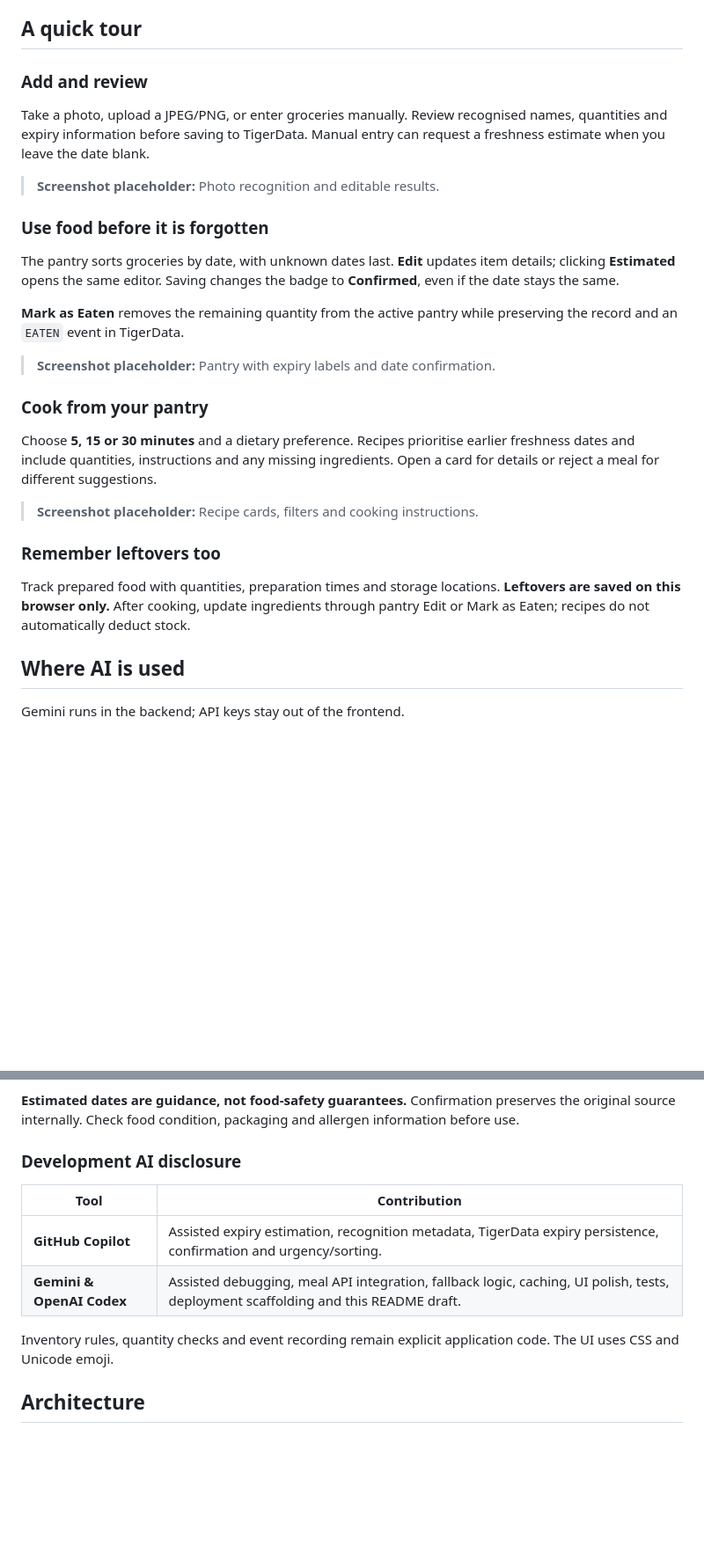
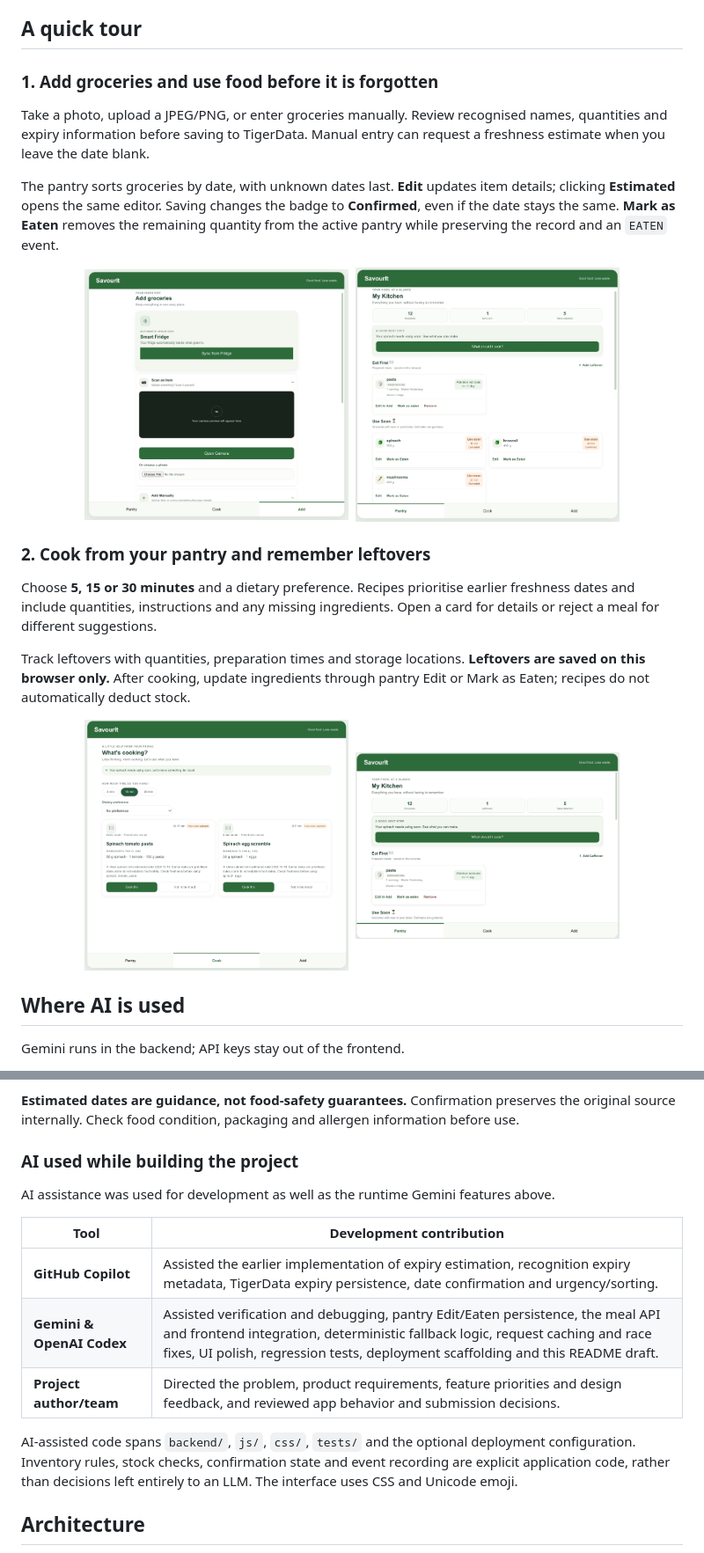
Before and after one commit to monalgupta03/KCL-hackathon, a Markdown page: README.md, 2 parts joined by grey strips. Shown at 88% size. GitHub-like rendering; pictures changed too: assets/1.jpeg (added), assets/2.jpeg (added), assets/3.jpeg (added); blank space fills up the shorter version.

```diff
--- a/README.md
+++ b/README.md
@@ -28,29 +28,27 @@ That is our approach to **Max Ease**: make everyday food decisions easier so les
 
 ## A quick tour
 
-### Add and review
+### 1. Add groceries and use food before it is forgotten
 
 Take a photo, upload a JPEG/PNG, or enter groceries manually. Review recognised names, quantities and expiry information before saving to TigerData. Manual entry can request a freshness estimate when you leave the date blank.
 
-> **Screenshot placeholder:** Photo recognition and editable results.
+The pantry sorts groceries by date, with unknown dates last. **Edit** updates item details; clicking **Estimated** opens the same editor. Saving changes the badge to **Confirmed**, even if the date stays the same. **Mark as Eaten** removes the remaining quantity from the active pantry while preserving the record and an `EATEN` event.
 
-### Use food before it is forgotten
+<p align="center">
+  <img src="assets/1.jpeg" alt="SavourIt Add groceries page" width="300">&nbsp;
+  <img src="assets/2.jpeg" alt="SavourIt pantry showing saved groceries" width="300">
+</p>
 
-The pantry sorts groceries by date, with unknown dates last. **Edit** updates item details; clicking **Estimated** opens the same editor. Saving changes the badge to **Confirmed**, even if the date stays the same.
-
-**Mark as Eaten** removes the remaining quantity from the active pantry while preserving the record and an `EATEN` event in TigerData.
-
-> **Screenshot placeholder:** Pantry with expiry labels and date confirmation.
-
-### Cook from your pantry
+### 2. Cook from your pantry and remember leftovers
 
 Choose **5, 15 or 30 minutes** and a dietary preference. Recipes prioritise earlier freshness dates and include quantities, instructions and any missing ingredients. Open a card for details or reject a meal for different suggestions.
 
-> **Screenshot placeholder:** Recipe cards, filters and cooking instructions.
+Track leftovers with quantities, preparation times and storage locations. **Leftovers are saved on this browser only.** After cooking, update ingredients through pantry Edit or Mark as Eaten; recipes do not automatically deduct stock.
 
-### Remember leftovers too
-
-Track prepared food with quantities, preparation times and storage locations. **Leftovers are saved on this browser only.** After cooking, update ingredients through pantry Edit or Mark as Eaten; recipes do not automatically deduct stock.
+<p align="center">
+  <img src="assets/3.jpeg" alt="SavourIt app screenshot 3" width="300">&nbsp;
+  <img src="assets/4.jpeg" alt="SavourIt app screenshot 4" width="300">
+</p>
 
 ## Where AI is used
 
@@ -66,14 +64,17 @@ The backend validates responses, checks stock quantities and obvious dietary con
 
 **Estimated dates are guidance, not food-safety guarantees.** Confirmation preserves the original source internally. Check food condition, packaging and allergen information before use.
 
-### Development AI disclosure
+### AI used while building the project
 
-| Tool | Contribution |
+AI assistance was used for development as well as the runtime Gemini features above.
+
+| Tool | Development contribution |
 | --- | --- |
-| **GitHub Copilot** | Assisted expiry estimation, recognition metadata, TigerData expiry persistence, confirmation and urgency/sorting. |
-| **Gemini & OpenAI Codex** | Assisted debugging, meal API integration, fallback logic, caching, UI polish, tests, deployment scaffolding and this README draft. |
+| **GitHub Copilot** | Assisted the earlier implementation of expiry estimation, recognition expiry metadata, TigerData expiry persistence, date confirmation and urgency/sorting. |
+| **Gemini & OpenAI Codex** | Assisted verification and debugging, pantry Edit/Eaten persistence, the meal API and frontend integration, deterministic fallback logic, request caching and race fixes, UI polish, regression tests, deployment scaffolding and this README draft. |
+| **Project author/team** | Directed the problem, product requirements, feature priorities and design feedback, and reviewed app behavior and submission decisions. |
 
-Inventory rules, quantity checks and event recording remain explicit application code. The UI uses CSS and Unicode emoji.
+AI-assisted code spans `backend/`, `js/`, `css/`, `tests/` and the optional deployment configuration. Inventory rules, stock checks, confirmation state and event recording are explicit application code, rather than decisions left entirely to an LLM. The interface uses CSS and Unicode emoji.
 
 ## Architecture
 
```
